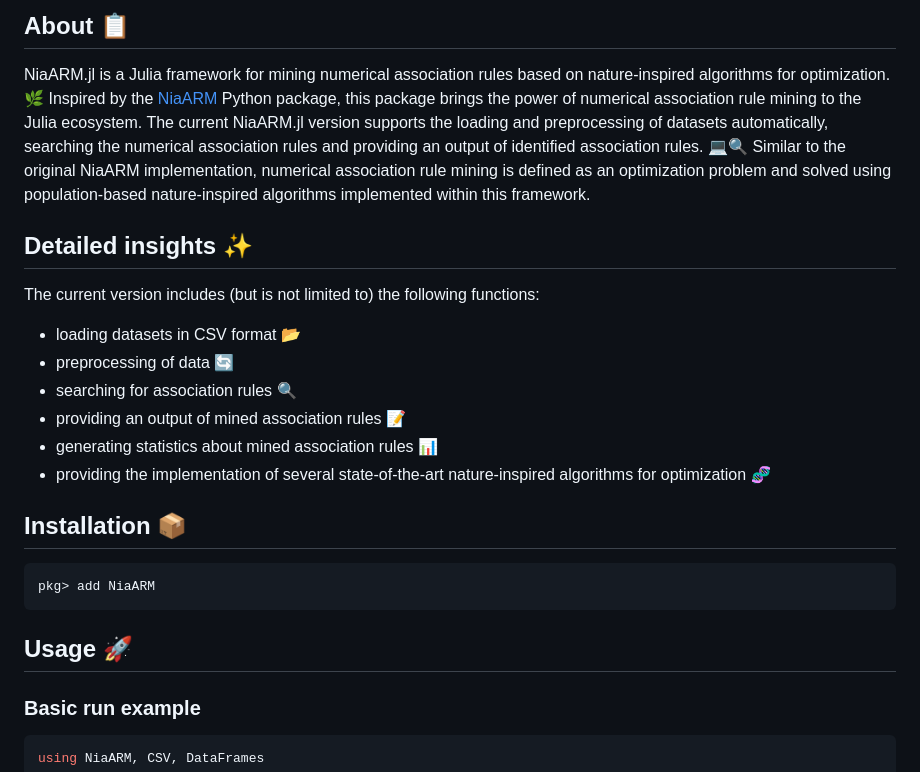
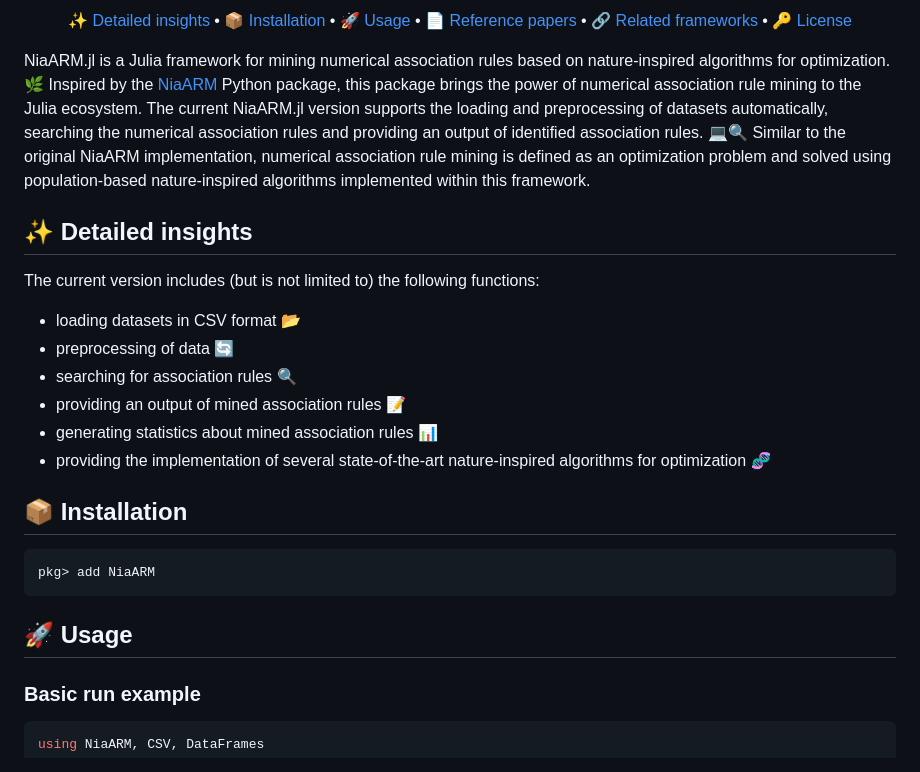
Before and after one commit to zStupan/NiaARM.jl, a Markdown page: README.md, the part around one of its changes. GitHub-like rendering.

Commit message:
doc: README Table of contents

````diff
--- a/README.md
+++ b/README.md
@@ -8,9 +12,16 @@
 
-## About 📋
+<p align="center">
+  <a href="#-detailed-insights">✨ Detailed insights</a> •
+  <a href="#-installation">📦 Installation</a> •
+  <a href="#-usage">🚀 Usage</a> •
+  <a href="#-reference-papers">📄 Reference papers</a> •
+  <a href="#-related-frameworks">🔗 Related frameworks</a> •
+  <a href="#-license">🔑 License</a>
+</p>
 
 NiaARM.jl is a Julia framework for mining numerical association rules based on nature-inspired algorithms for optimization. 🌿 Inspired by the [NiaARM](https://github.com/firefly-cpp/NiaARM) Python package, this package brings the power of numerical association rule mining to the Julia ecosystem. The current NiaARM.jl version supports the loading and preprocessing of datasets automatically, searching the numerical association rules and providing an output of identified association rules. 💻🔍 Similar to the original NiaARM implementation, numerical association rule mining is defined as an optimization problem and solved using population-based nature-inspired algorithms implemented within this framework.
 
-## Detailed insights ✨
+## ✨ Detailed insights
 The current version includes (but is not limited to) the following functions:
 
 - loading datasets in CSV format 📂
@@ -20,13 +31,13 @@ The current version includes (but is not limited to) the following functions:
 - generating statistics about mined association rules 📊
 - providing the implementation of several state-of-the-art nature-inspired algorithms for optimization 🧬
 
-## Installation 📦
+## 📦 Installation
 
 ```
 pkg> add NiaARM
 ```
 
-## Usage 🚀
+## 🚀 Usage
 
 ### Basic run example
 
````
Also changed, not shown: other parts of README.md (+9 -5 lines).
